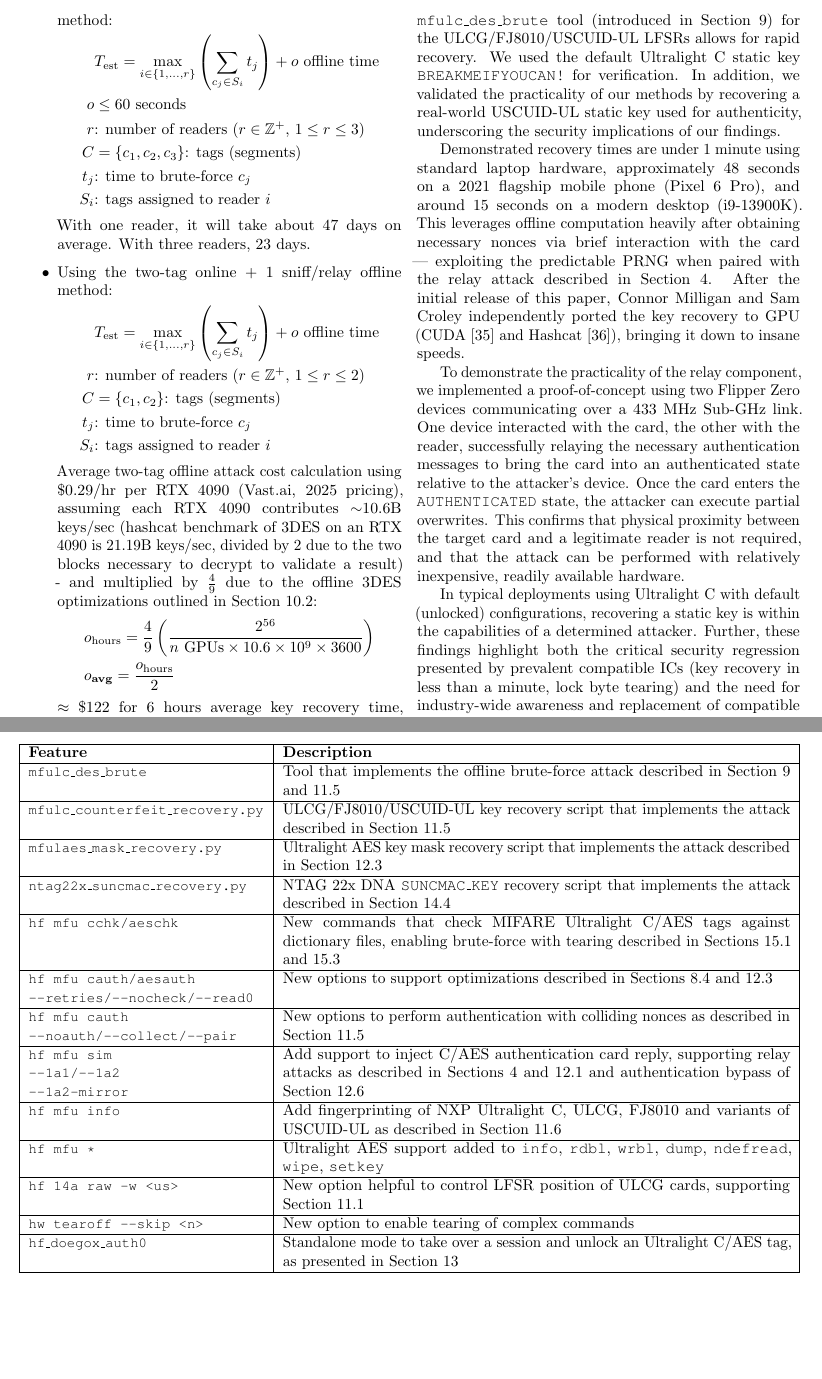
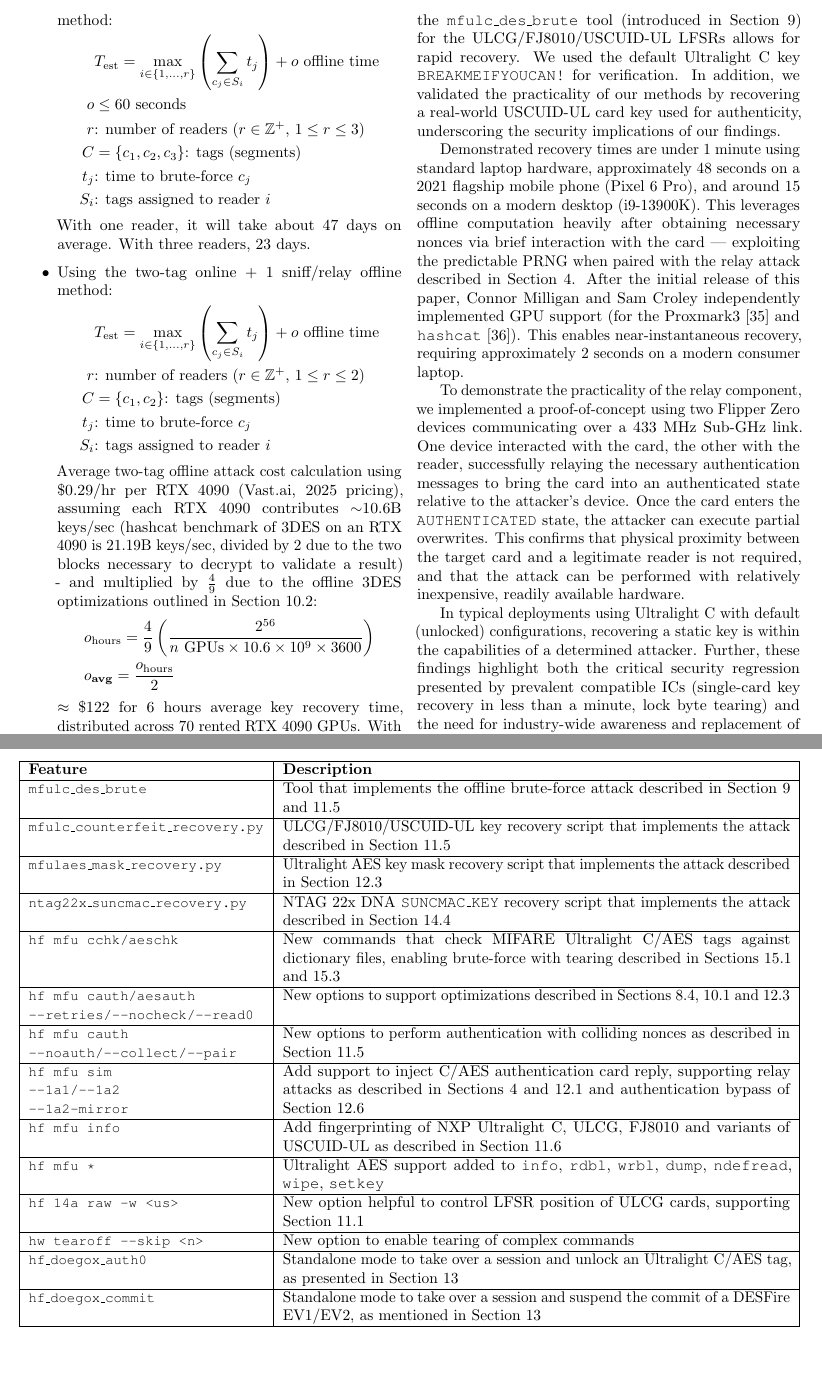
Before and after one commit to zc-public/breakme-resources, a LaTeX paper (paper/main.tex): two parts of pages 23 and 38 of 39, joined at a grey line, cut so that both start at the same text. Compiled offline with pdfLaTeX.

Commit message:
sync updates

```diff
--- a/paper/main.tex
+++ b/paper/main.tex
@@ -989,14 +989,14 @@ These estimates suggest that recovering a static Ultralight~C key is achievable
 \subsection{For ULCG, FJ8010, and USCUID-UL}
 \label{sec_estimate_counterfeit}
 \subsubsection*{Full Key Recovery (Single Card)}
-The combination of a predictable PRNG, potential lock byte tearing, and an optimized implementation of the \texttt{mfulc\_des\_brute} tool (introduced in Section~\ref{sec:readernonces}) for the ULCG/FJ8010/USCUID-UL LFSRs allows for rapid recovery. We used the default Ultralight~C static key \texttt{BREAKMEIFYOUCAN!} for verification. In addition, we validated the practicality of our methods by recovering a real-world USCUID-UL static key used for authenticity, underscoring the security implications of our findings.
+The combination of a predictable PRNG, potential lock byte tearing, and an optimized implementation of the \texttt{mfulc\_des\_brute} tool (introduced in Section~\ref{sec:readernonces}) for the ULCG/FJ8010/USCUID-UL LFSRs allows for rapid recovery. We used the default Ultralight~C key \texttt{BREAKMEIFYOUCAN!} for verification. In addition, we validated the practicality of our methods by recovering a real-world USCUID-UL card key used for authenticity, underscoring the security implications of our findings.
 
 Demonstrated recovery times are under 1 minute using standard laptop hardware, approximately 48 seconds on a 2021 flagship mobile phone (Pixel 6 Pro), and around 15 seconds on a modern desktop (i9-13900K). This leverages offline computation heavily after obtaining necessary nonces via brief interaction with the card --- exploiting the predictable PRNG when paired with the relay attack described in Section~\ref{sec:relay}.
-After the initial release of this paper, Connor Milligan and Sam Croley independently ported the key recovery to GPU (CUDA~\cite{cuda_des_brute} and Hashcat~\cite{hashcat_des_brute}), bringing it down to insane speeds.
+After the initial release of this paper, Connor Milligan and Sam Croley independently implemented GPU support (for the Proxmark3~\cite{cuda_des_brute} and \texttt{hashcat}~\cite{hashcat_des_brute}). This enables near-instantaneous recovery, requiring approximately 2 seconds on a modern consumer laptop.
 
 To demonstrate the practicality of the relay component, we implemented a proof-of-concept using two Flipper Zero devices communicating over a 433~MHz Sub-GHz link. One device interacted with the card, the other with the reader, successfully relaying the necessary authentication messages to bring the card into an authenticated state relative to the attacker's device. Once the card enters the \texttt{AUTHENTICATED} state, the attacker can execute partial overwrites. This confirms that physical proximity between the target card and a legitimate reader is not required, and that the attack can be performed with relatively inexpensive, readily available hardware.
 
-In typical deployments using Ultralight~C with default (unlocked) configurations, recovering a static key is within the capabilities of a determined attacker. Further, these findings highlight both the critical security regression presented by prevalent compatible ICs (key recovery in less than a minute, lock byte tearing) and the need for industry-wide awareness and replacement of compatible ICs with genuine NXP chips.
+In typical deployments using Ultralight~C with default (unlocked) configurations, recovering a static key is within the capabilities of a determined attacker. Further, these findings highlight both the critical security regression presented by prevalent compatible ICs (single-card key recovery in less than a minute, lock byte tearing) and the need for industry-wide awareness and replacement of compatible ICs with genuine NXP chips.
 
 \subsection{For MIFARE Ultralight~AES}
 \label{sec:estimate_ulaes}
@@ -1293,7 +1293,7 @@ All resources accompanying this paper are available in a dedicated GitHub reposi
     {\small \texttt{mfulaes\_mask\_recovery.py}} & Ultralight~AES key mask recovery script that implements the attack described in Section~\ref{sec:aes_tearing} \\ \hline
     {\small \texttt{ntag22x\_suncmac\_recovery.py}} & NTAG~22x~DNA \texttt{SUNCMAC\_KEY} recovery script that implements the attack described in Section~\ref{sec:ntag22x_tear} \\ \hline
     {\small \texttt{hf mfu cchk/aeschk}} & New commands that check MIFARE Ultralight~C/AES tags against dictionary files, enabling brute-force with tearing described in Sections~\ref{sec:estimate_ulc} and~\ref{sec:estimate_ulaes} \\ \hline
-    \makecell[tl]{{\small \texttt{hf mfu cauth/aesauth}}\\{\small \texttt{--retries/--nocheck/--read0}}} & New options to support optimizations described in Sections~\ref{sec:tearing_calibration} and~\ref{sec:aes_tearing}\\ \hline
+    \makecell[tl]{{\small \texttt{hf mfu cauth/aesauth}}\\{\small \texttt{--retries/--nocheck/--read0}}} & New options to support optimizations described in Sections~\ref{sec:tearing_calibration}, \ref{sec:onlineoptimize} and~\ref{sec:aes_tearing}\\ \hline
     \makecell[tl]{{\small \texttt{hf mfu cauth}}\\{\small \texttt{--noauth/--collect/--pair}}} & New options to perform authentication with colliding nonces as described in Section~\ref{sec:counterfeit_recovery}\\ \hline
     \makecell[tl]{{\small \texttt{hf mfu sim}}\\{\small \texttt{--1a1/--1a2}}\\{\small \texttt{--1a2-mirror}}} & Add support to inject C/AES authentication card reply, supporting relay attacks as described in Sections~\ref{sec:relay} and \ref{sec:aesrelay} and authentication bypass of Section~\ref{sec:aes_oddity} \\ \hline
     {\small \texttt{hf mfu info}} & Add fingerprinting of NXP Ultralight~C, ULCG, FJ8010 and variants of USCUID-UL as described in Section~\ref{sec:fingerprint_ulc}\\ \hline
@@ -1301,6 +1301,7 @@ All resources accompanying this paper are available in a dedicated GitHub reposi
     {\small \texttt{hf 14a raw -w <us>}} & New option helpful to control LFSR position of ULCG cards, supporting Section~\ref{sec:giantec} \\ \hline
     {\small \texttt{hw tearoff --skip <n>}} & New option to enable tearing of complex commands \\ \hline
     {\small \texttt{hf\_doegox\_auth0}} & Standalone mode to take over a session and unlock an Ultralight C/AES tag, as presented in Section~\ref{sec:norelay} \\ \hline
+    {\small \texttt{hf\_doegox\_commit}} & Standalone mode to take over a session and suspend the commit of a DESFire EV1/EV2, as mentioned in Section~\ref{sec:norelay} \\ \hline
   \end{tabularx}
 \end{table}
 \pagebreak
```
Also changed, not shown: paper/main.tex (8 more changed lines).
